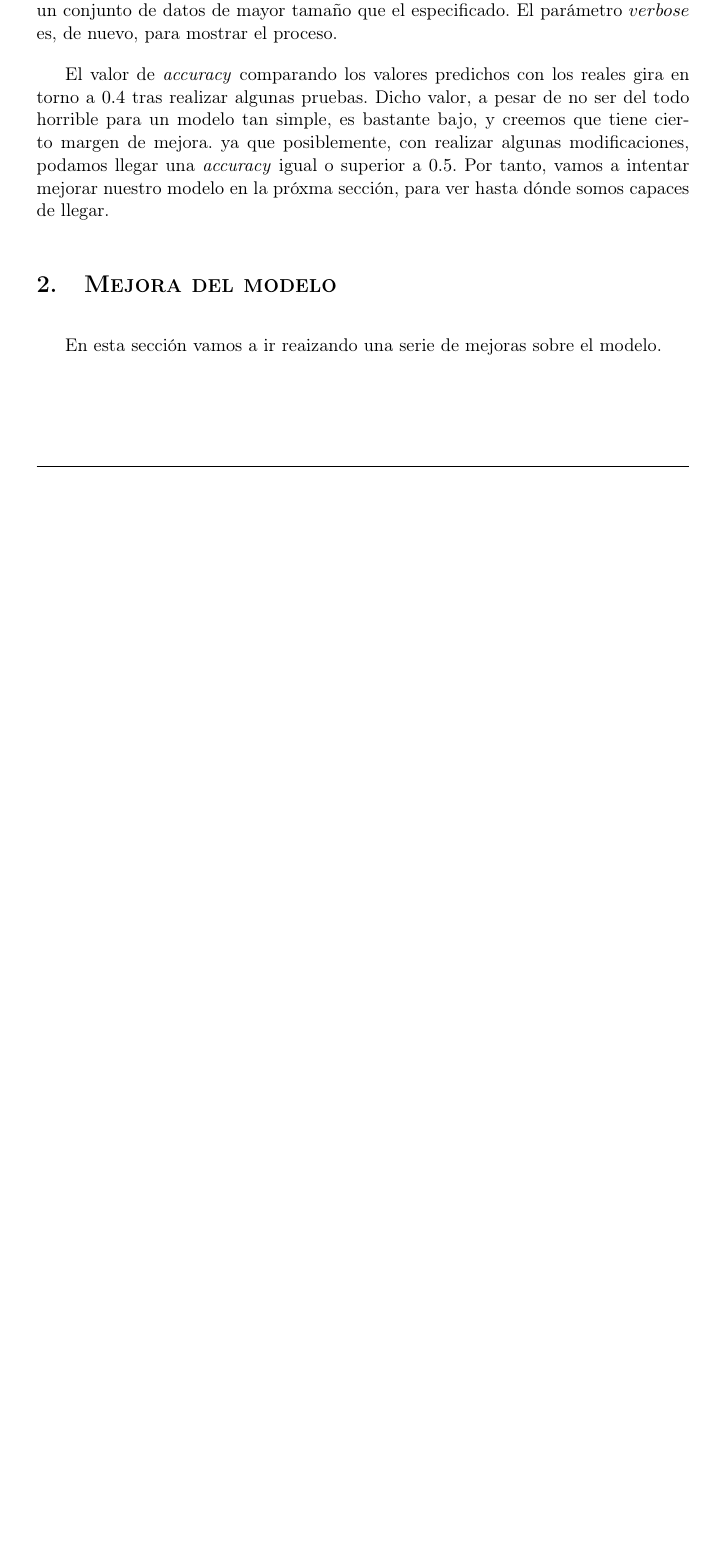
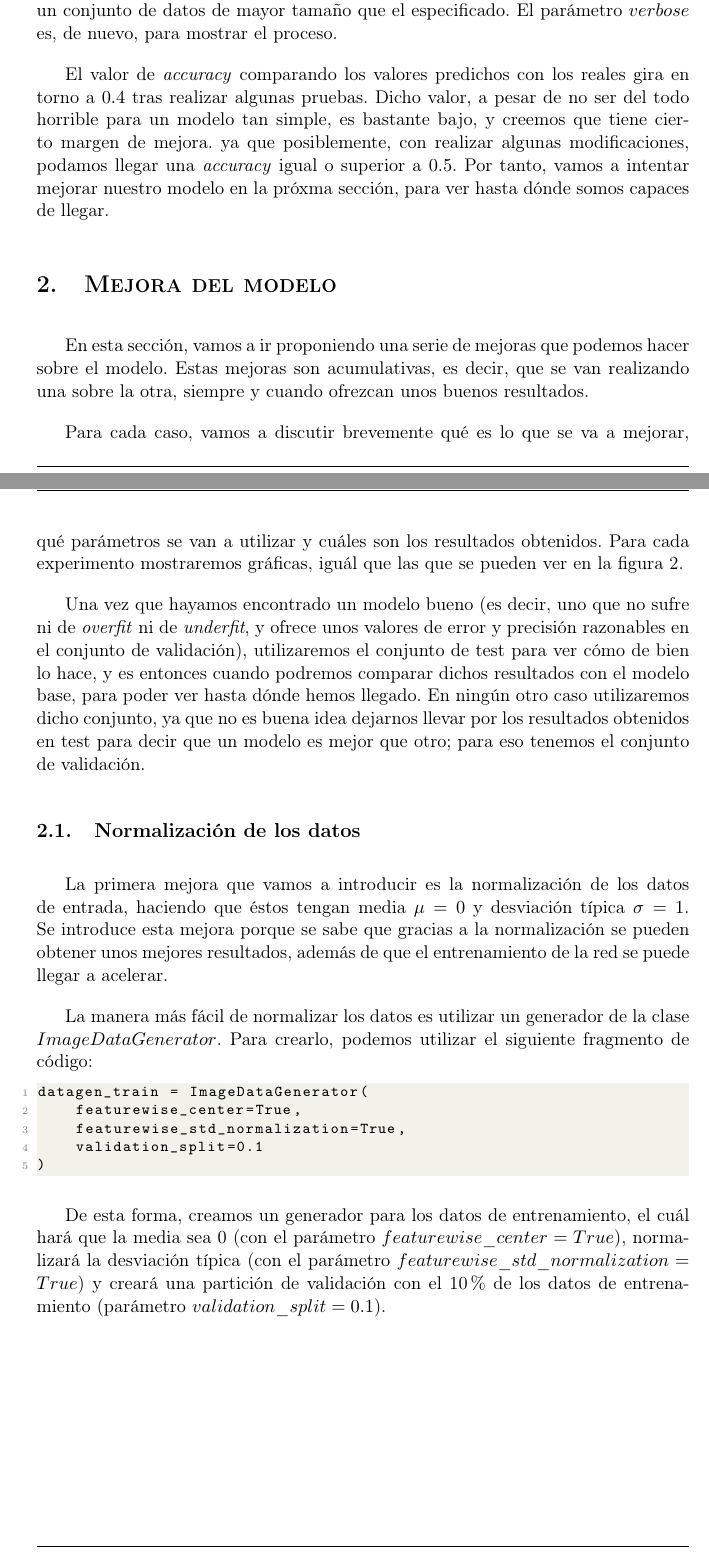
Before and after one commit to Vol0kin/vc-ugr, a LaTeX document (P2/memoria.tex): part of page 8 of 10 before the commit and two parts of pages 8 and 9 of 11 after it, the two joined at a grey line, cut so that both start at the same text, the shorter picture padded with empty space. Compiled offline with pdfLaTeX.

Commit message:
Comienza apartado 2. Comienza normalizacion de los datos

```diff
--- a/P2/memoria.tex
+++ b/P2/memoria.tex
@@ -327,4 +327,36 @@ para ver hasta dónde somos capaces de llegar.
 
 \section{\textsc{Mejora del modelo}}
 
-En esta sección vamos a ir reaizando una serie de mejoras sobre el modelo.
+En esta sección, vamos a ir proponiendo una serie de mejoras que podemos hacer sobre el modelo. Estas mejoras son acumulativas,
+es decir, que se van realizando una sobre la otra, siempre y cuando ofrezcan unos buenos resultados.
+
+Para cada caso, vamos a discutir brevemente qué es lo que se va a mejorar, qué parámetros se van a utilizar y cuáles son los
+resultados obtenidos. Para cada experimento mostraremos gráficas, iguál que las que se pueden ver en la figura
+\ref{fig:basenet-history}.
+
+Una vez que hayamos encontrado un modelo bueno (es decir, uno que no sufre ni de \textit{overfit} ni de \textit{underfit}, y
+ofrece unos valores de error y precisión razonables en el conjunto de validación), utilizaremos el conjunto de test para
+ver cómo de bien lo hace, y es entonces cuando podremos comparar dichos resultados con el modelo base, para poder ver hasta
+dónde hemos llegado. En ningún otro caso utilizaremos dicho conjunto, ya que no es buena idea dejarnos llevar por los resultados
+obtenidos en test para decir que un modelo es mejor que otro; para eso tenemos el conjunto de validación.
+
+\subsection{Normalización de los datos}
+
+La primera mejora que vamos a introducir es la normalización de los datos de entrada, haciendo que éstos tengan media
+$\mu = 0$ y desviación típica $\sigma = 1$. Se introduce esta mejora porque se sabe que gracias a la normalización se pueden
+obtener unos mejores resultados, además de que el entrenamiento de la red se puede llegar a acelerar.
+
+La manera más fácil de normalizar los datos es utilizar un generador de la clase $ImageDataGenerator$. Para crearlo, podemos
+utilizar el siguiente fragmento de código:
+
+\begin{lstlisting}
+datagen_train = ImageDataGenerator(
+    featurewise_center=True,
+    featurewise_std_normalization=True,
+    validation_split=0.1
+)
+\end{lstlisting}
+
+De esta forma, creamos un generador para los datos de entrenamiento, el cuál hará que la media sea 0 (con el parámetro
+$featurewise\_center = True$), normalizará la desviación típica (con el parámetro $featurewise\_std\_normalization = True$)
+y creará una partición de validación con el 10\% de los datos de entrenamiento (parámetro $validation\_split = 0.1$).
```
Also changed, not shown: P2/memoria.pdf, P2/memoria.tex (8 more changed lines).
